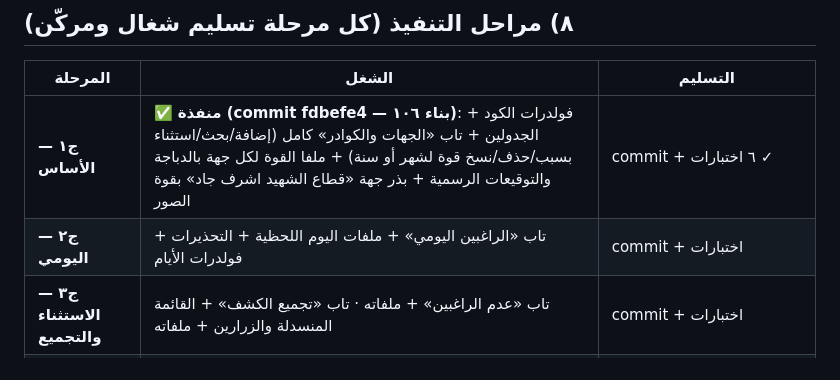
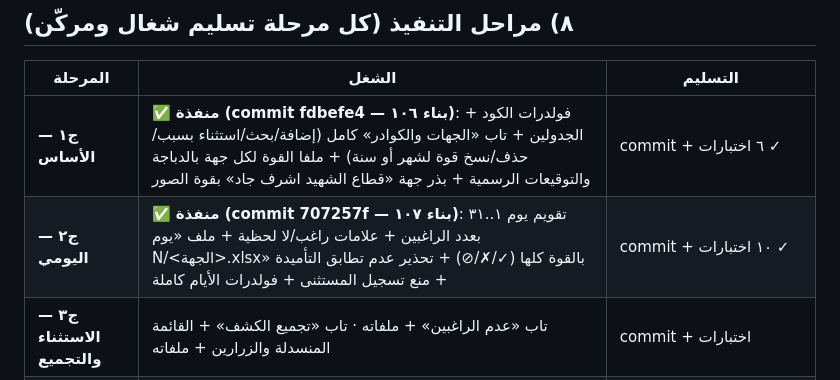
Before and after one commit to laaastfaucet2-hue/Logistics, a Markdown page: docs/خطة-تطوير-الراغبين.md, the part around the change. Rendered like a GitHub page.

Commit message:
ج٢ تابع: تحديث الخطة وشجرة الملفات (التاب اليومي والملفات اللحظية شغالين)
Co-authored-by: arena-agent <297053741+arena-agent@users.noreply.github.com>

```diff
--- a/docs/خطة-تطوير-الراغبين.md
+++ b/docs/خطة-تطوير-الراغبين.md
@@ -166,7 +166,7 @@ CREATE TABLE ragh_daily (
 | المرحلة | الشغل | التسليم |
 |---|---|---|
 | **ج١ — الأساس** | ✅ **منفذة (commit fdbefe4 — بناء ١٠٦)**: فولدرات الكود + الجدولين + تاب «الجهات والكوادر» كامل (إضافة/بحث/استثناء بسبب/حذف/نسخ قوة لشهر أو سنة) + ملفا القوة لكل جهة بالدباجة والتوقيعات الرسمية + بذر جهة «قطاع الشهيد اشرف جاد» بقوة الصور | commit + ٦ اختبارات ✓ |
-| **ج٢ — اليومي** | تاب «الراغبين اليومي» + ملفات اليوم اللحظية + التحذيرات + فولدرات الأيام | commit + اختبارات |
+| **ج٢ — اليومي** | ✅ **منفذة (commit 707257f — بناء ١٠٧)**: تقويم يوم ١..٣١ بعدد الراغبين + علامات راغب/لا لحظية + ملف «يوم N/<الجهة>.xlsx» بالقوة كلها (✓/✗/⊘) + تحذير عدم تطابق التأميدة + منع تسجيل المستثنى + فولدرات الأيام كاملة | commit + ١٠ اختبارات ✓ |
 | **ج٣ — الاستثناء والتجميع** | تاب «عدم الراغبين» + ملفاته · تاب «تجميع الكشف» + القائمة المنسدلة والزرارين + ملفاته | commit + اختبارات |
 | **ج٤ — زرار التأميدة** | الديالوج الكامل + التدقيق والتنبيهات + الربط التبادلي + شيك بوكس الفحص | commit + pytest كامل + STATIC_VER جديد + شجرة الملفات + معاينة + سيرفر |
 
```
Also changed, not shown: docs/شجرة-الملفات-المحلية.md (+4 -3 lines).
